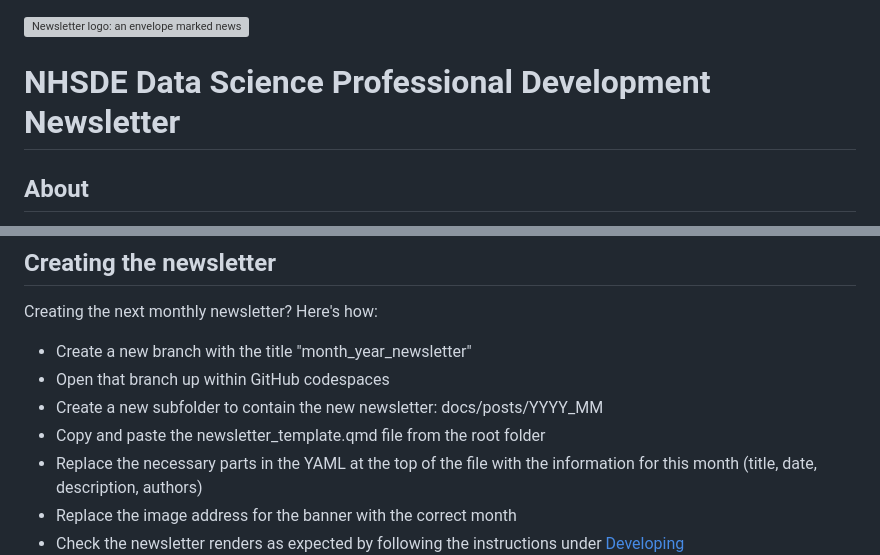
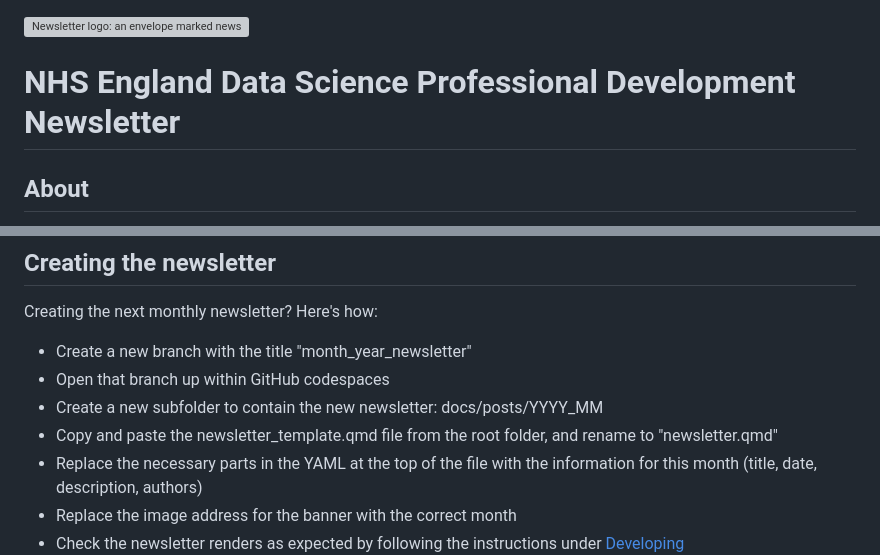
Before and after one commit to nhsengland/datascience-pd-newsletter, a Markdown page: README.md, 2 parts joined by grey strips. Rendered like a GitHub page; grey boxes are pictures that could not be loaded.

```diff
--- a/README.md
+++ b/README.md
@@ -1,6 +1,6 @@
 <img src='./docs/_assets/img/newsletter.png' align="right" alt="Newsletter logo: an envelope marked newsletter with wings" height="80" />
 
-# NHSDE Data Science Professional Development Newsletter
+# NHS England Data Science Professional Development Newsletter
 
 ## About
 
@@ -15,7 +15,7 @@ Creating the next monthly newsletter? Here's how:
 - Create a new branch with the title "month_year_newsletter"
 - Open that branch up within GitHub codespaces
 - Create a new subfolder to contain the new newsletter: docs/posts/YYYY_MM
-- Copy and paste the newsletter_template.qmd file from the root folder
+- Copy and paste the newsletter_template.qmd file from the root folder, and rename to "newsletter.qmd"
 - Replace the necessary parts in the YAML at the top of the file with the information for this month (title, date, description, authors)
 - Replace the image address for the banner with the correct month
 - Check the newsletter renders as expected by following the instructions under [Developing](#developing)
```
